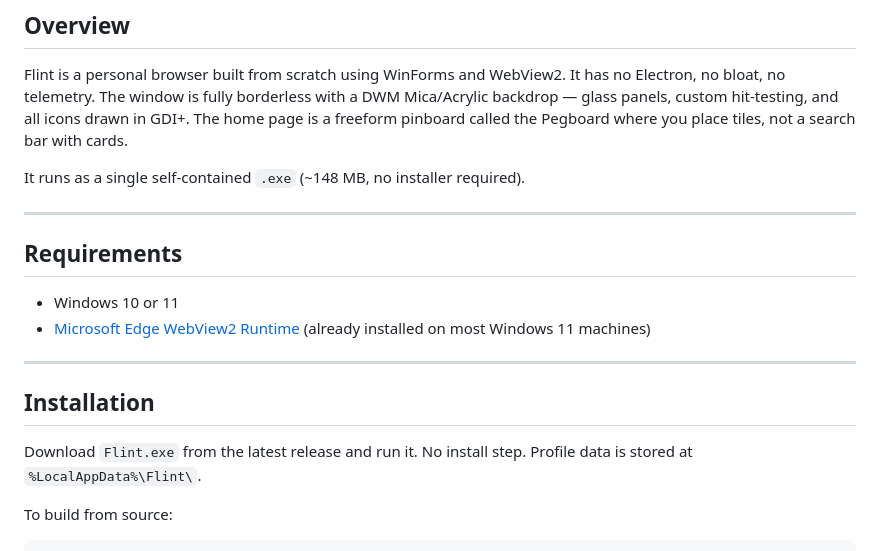
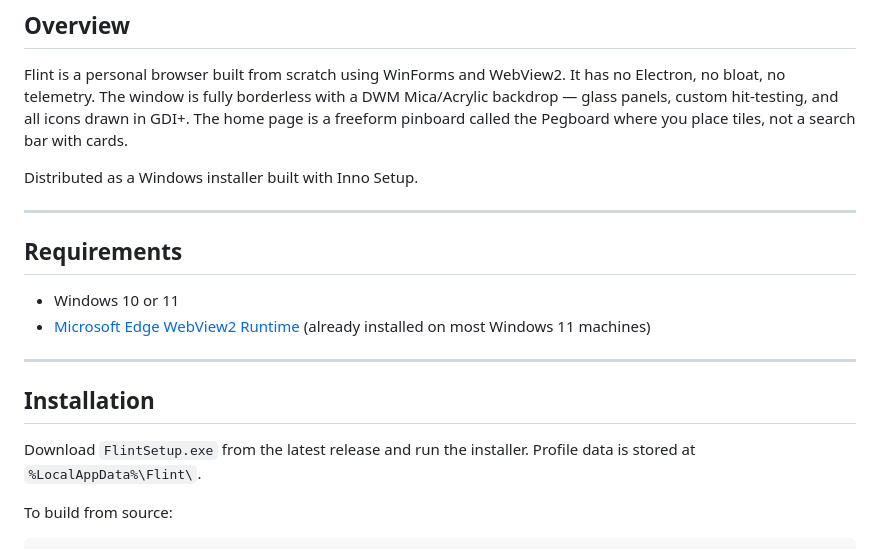
Before and after one commit to sm1else-bot/flint, a Markdown page: README.md, the part around the change. Drawn GitHub-style.

Commit message:
Fix README install section — installer, not single exe
Co-Authored-By: Claude Sonnet 4.6 <noreply@anthropic.com>

```diff
--- a/README.md
+++ b/README.md
@@ -8,7 +8,7 @@ A fast, minimal Windows browser with a glass aesthetic and a freeform home canva
 
 Flint is a personal browser built from scratch using WinForms and WebView2. It has no Electron, no bloat, no telemetry. The window is fully borderless with a DWM Mica/Acrylic backdrop — glass panels, custom hit-testing, and all icons drawn in GDI+. The home page is a freeform pinboard called the Pegboard where you place tiles, not a search bar with cards.
 
-It runs as a single self-contained `.exe` (~148 MB, no installer required).
+Distributed as a Windows installer built with Inno Setup.
 
 ---
 
@@ -21,7 +21,7 @@ It runs as a single self-contained `.exe` (~148 MB, no installer required).
 
 ## Installation
 
-Download `Flint.exe` from the latest release and run it. No install step. Profile data is stored at `%LocalAppData%\Flint\`.
+Download `FlintSetup.exe` from the latest release and run the installer. Profile data is stored at `%LocalAppData%\Flint\`.
 
 To build from source:
 
```
